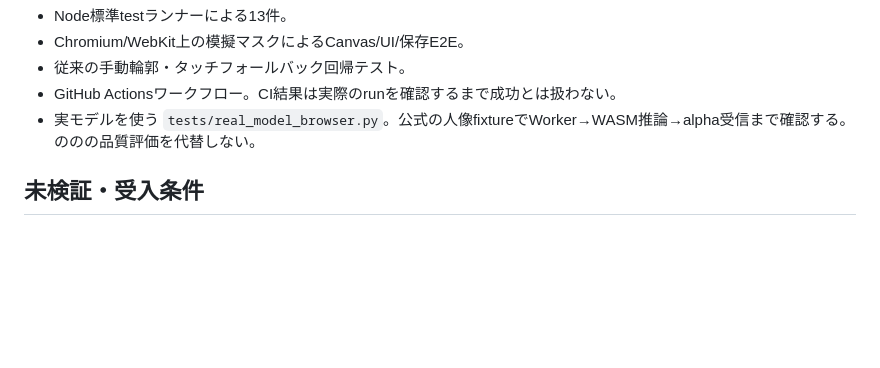
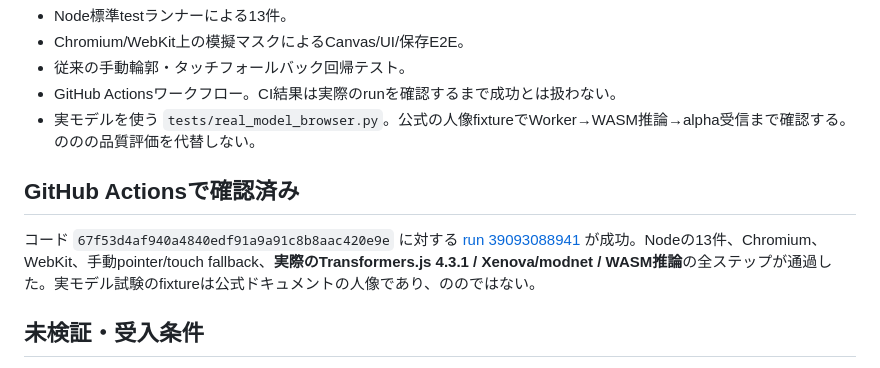
Before and after one commit to al1ce4869999999-ux/nono-animation, a Markdown page: TESTING.md, the part around the change. Drawn GitHub-style; blank space fills up the shorter version.

Commit message:
docs: record passing WebKit and real-model integration checks

```diff
--- a/TESTING.md
+++ b/TESTING.md
@@ -18,6 +18,9 @@
 - GitHub Actionsワークフロー。CI結果は実際のrunを確認するまで成功とは扱わない。
 - 実モデルを使う `tests/real_model_browser.py`。公式の人像fixtureでWorker→WASM推論→alpha受信まで確認する。ののの品質評価を代替しない。
 
+## GitHub Actionsで確認済み
+コード `67f53d4af940a4840edf91a9a91c8b8aac420e9e` に対する [run 39093088941](https://github.com/al1ce4869999999-ux/nono-animation/actions/runs/39093088941) が成功。Nodeの13件、Chromium、WebKit、手動pointer/touch fallback、**実際のTransformers.js 4.3.1 / Xenova/modnet / WASM推論**の全ステップが通過した。実モデル試験のfixtureは公式ドキュメントの人像であり、ののではない。
+
 ## 未検証・受入条件
 クラウド環境起動後にNode/Chromiumの検証は実行できた。WebKitのブラウザ実体はこの環境に未インストール。Hugging Faceはクラウドの許可ホストに含まれないため、この環境で実モデルをダウンロードしていない。CI結果とiPhone実機の結果を区別する。
 
```
